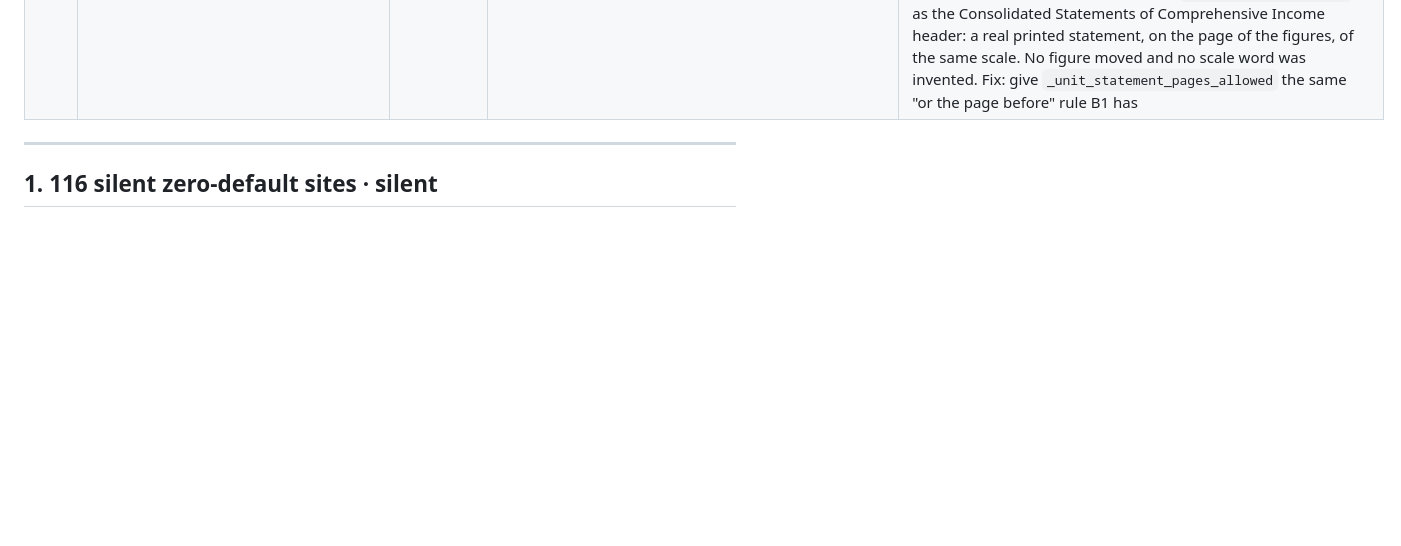
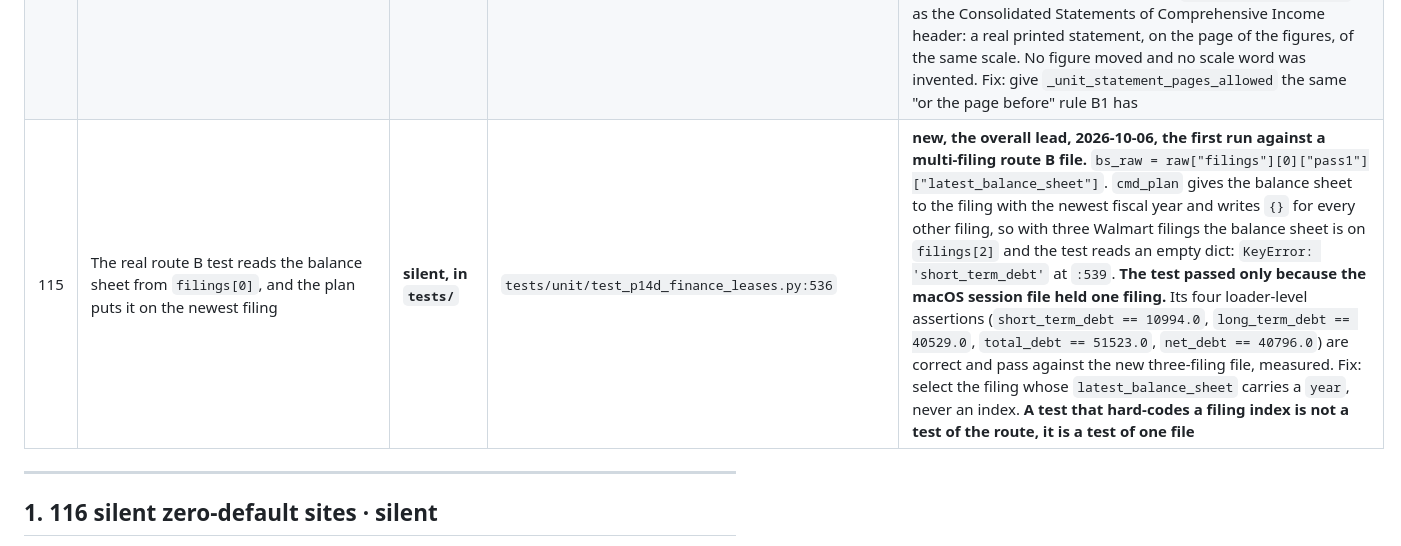
Before and after one commit to yinchenliu/Valuation, a Markdown page: docs/9-reference/refactor-backlog.md, the part around the change. Rendered like a GitHub page; blank space fills up the shorter version.

```diff
--- a/docs/9-reference/refactor-backlog.md
+++ b/docs/9-reference/refactor-backlog.md
@@ -147,6 +147,7 @@ rather than lying.
 | 112 | Two different non-recurring items with the same year, amount and direction: the second is dropped and nothing says so | **silent, and it moves a number** | `ingestion/claude_extractor.py` (`merge_filing_extractions`, the NRI dedupe) | **new, the route B Walmart extraction of 2026-10-06, confirmed by the overall lead's own count.** The key is `(item.year, item.amount, item.direction)` and the guard is `if key not in nri_keys` with no `else`. Walmart's FY2024 10-K prints **two** incremental divestiture losses for fiscal 2022, each `$0.2 billion`: Asda on PDF page 66 and Seiyu on PDF page 67 (Note 12, Disposals, Acquisitions and Related Items). Both are `add_back`, both are 2022. **Measured:** 14 items written to `extractions/WMT.json`, 13 distinct keys, 13 in the merged list. So 200 $M of add-back is lost from fiscal 2022 and no message names it. The dedupe exists because overlapping filings re-report the same year, and two filings reporting the same item is the case it is right about. Fix: key on the source and the page as well, or report every drop. **Rule 3 and rule 6: a dropped input must not be silent** |
 | 113 | `session_extraction prompt --pass 2` exits 2 on a Windows console and prints only its header | **stopping, on Windows** | `ingestion/session_extraction.py` (`cmd_prompt`), the Pass 2 prompt text | **new, the route B Walmart extraction of 2026-10-06, reproduced by the overall lead.** `-m ingestion.session_extraction prompt extractions/WMT.json --filing 0 --pass 2` → `ERROR: 'charmap' codec can't encode character '→' in position 2992` and **exit 2**, after 19 lines of output. The `→` arrows are in the Pass 2 prompt's `direction` rules. `PYTHONIOENCODING=utf-8` in front of the same command gives **exit 0** and 82 lines. `--pass 1` is unaffected. **An agent that does not know the workaround cannot read the Pass 2 prompt on this machine**, and the error names an encoding rather than the remedy. Fix: write the stream as UTF-8 in `cmd_prompt`, or use ASCII in the prompt text. The same class as the `extract-filing` skill's ASCII rule for console output |
 | 114 | The two unit-scale checks disagree about where a unit statement may be printed | **stopping, on a correct reading** | `ingestion/claude_extractor.py` (`_unit_statement_pages_allowed` against `_row_scale_failures`) | **new, the route B Walmart extraction of 2026-10-06, confirmed by the overall lead against the code.** Check B1 reads the row's page **and the page before it**. `_unit_statement_pages_allowed` returns, for `units`, exactly the set of pages an income statement printed line cites, with no "page before". Walmart's FY2024 10-K splits its income statement: the title and `(Amounts in millions, except per share data)` sit at the foot of PDF page 45 and **every data row is on page 46**. So citing page 45, which is where the statement is printed, stops the run at exit 2 on a reading that is right. The extraction cited page 46, which prints `(Amounts in millions)` as the Consolidated Statements of Comprehensive Income header: a real printed statement, on the page of the figures, of the same scale. No figure moved and no scale word was invented. Fix: give `_unit_statement_pages_allowed` the same "or the page before" rule B1 has |
+| 115 | The real route B test reads the balance sheet from `filings[0]`, and the plan puts it on the newest filing | **silent, in `tests/`** | `tests/unit/test_p14d_finance_leases.py:536` | **new, the overall lead, 2026-10-06, the first run against a multi-filing route B file.** `bs_raw = raw["filings"][0]["pass1"]["latest_balance_sheet"]`. `cmd_plan` gives the balance sheet to the filing with the newest fiscal year and writes `{}` for every other filing, so with three Walmart filings the balance sheet is on `filings[2]` and the test reads an empty dict: `KeyError: 'short_term_debt'` at `:539`. **The test passed only because the macOS session file held one filing.** Its four loader-level assertions (`short_term_debt == 10994.0`, `long_term_debt == 40529.0`, `total_debt == 51523.0`, `net_debt == 40796.0`) are correct and pass against the new three-filing file, measured. Fix: select the filing whose `latest_balance_sheet` carries a `year`, never an index. **A test that hard-codes a filing index is not a test of the route, it is a test of one file** |
 
 ---
 
```
Also changed, not shown: .agent/assignments/P3c-one-number-tests.md (+31 -7 lines).
